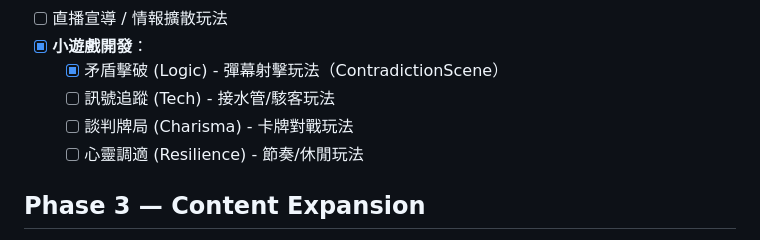
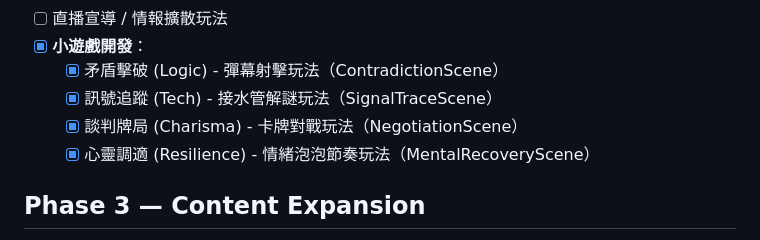
Before and after one commit to Gary-GaGa/counter-scam-agency, a Markdown page: docs/roadmap.md, the part around the change. Drawn GitHub-style.

```diff
--- a/docs/roadmap.md
+++ b/docs/roadmap.md
@@ -54,9 +54,9 @@
 - [ ] 直播宣導 / 情報擴散玩法
 - [x] **小遊戲開發**：
     - [x] 矛盾擊破 (Logic) - 彈幕射擊玩法（ContradictionScene）
-    - [ ] 訊號追蹤 (Tech) - 接水管/駭客玩法
-    - [ ] 談判牌局 (Charisma) - 卡牌對戰玩法
-    - [ ] 心靈調適 (Resilience) - 節奏/休閒玩法
+    - [x] 訊號追蹤 (Tech) - 接水管解謎玩法（SignalTraceScene）
+    - [x] 談判牌局 (Charisma) - 卡牌對戰玩法（NegotiationScene）
+    - [x] 心靈調適 (Resilience) - 情緒泡泡節奏玩法（MentalRecoveryScene）
 
 ## Phase 3 — Content Expansion
 - [ ] 新案件章節：情感攻防、高科技對決、跨國詐團
```
Also changed, not shown: .github/copilot-instructions.md (+3 -0 lines).
